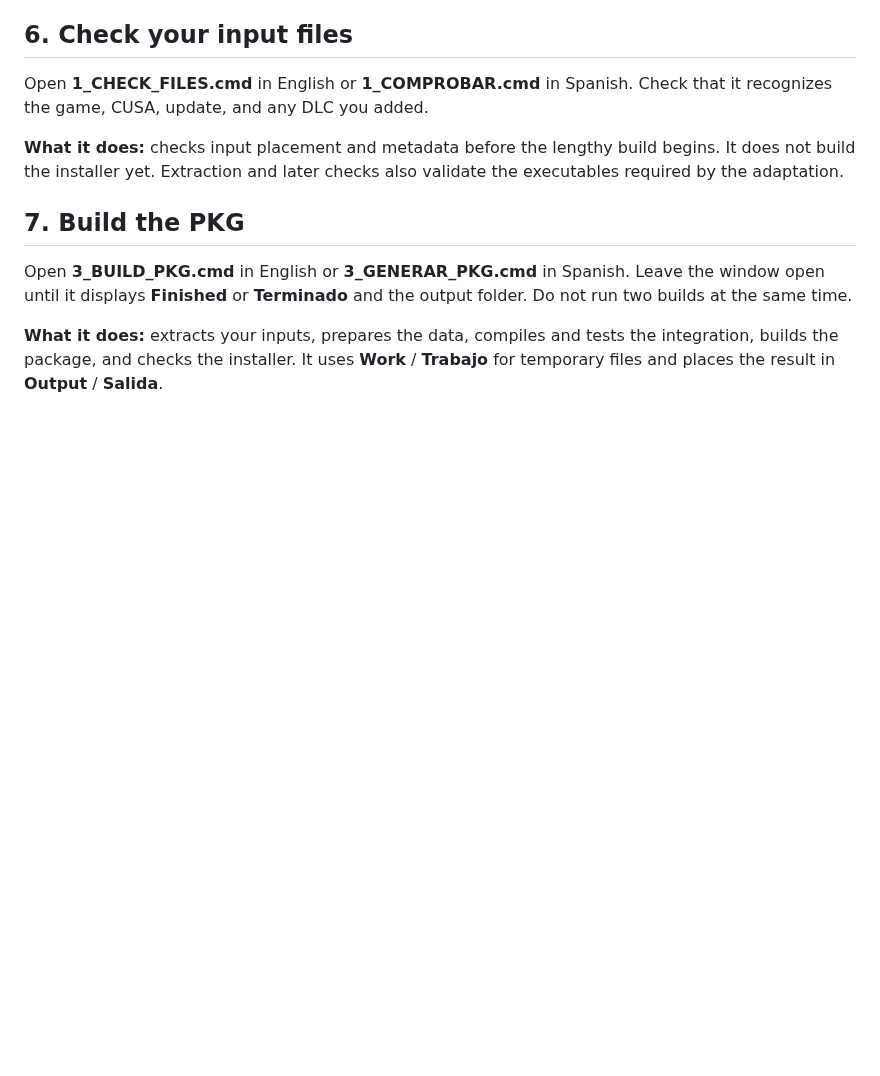
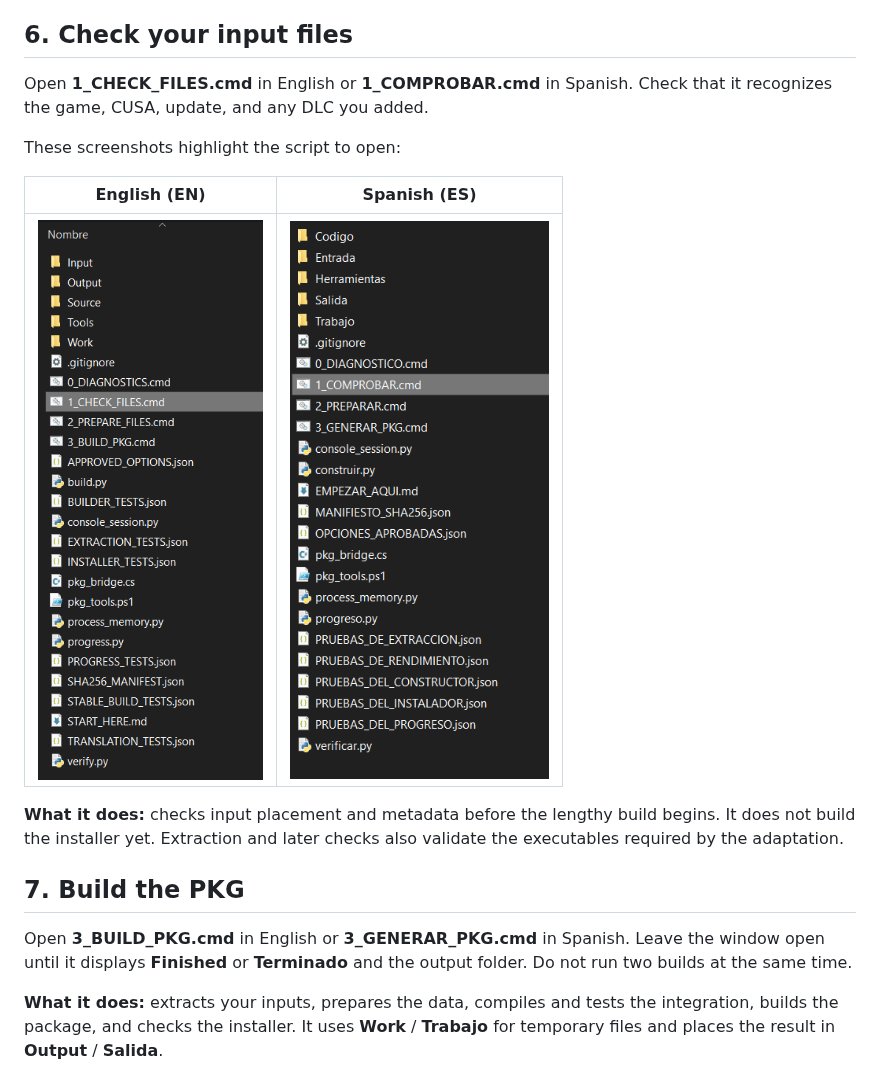
Before and after one commit to Trollfachender777/CTR-RyuNET-PS4, a Markdown page: GUIA_DE_USO.md, the part around the change. Drawn GitHub-style; pictures changed too: tutorial-check-en.png (added), tutorial-check-es.png (added); blank space fills up the shorter version.

Commit message:
Illustrate the EN and ES file-check scripts
Add the two supplied screenshots to step 6, highlighting 1_CHECK_FILES.cmd and 1_COMPROBAR.cmd. Keep the earlier tutorial images.

```diff
--- a/GUIA_DE_USO.md
+++ b/GUIA_DE_USO.md
@@ -92,6 +92,12 @@ Return to the main folder and open **0_DIAGNOSTICS.cmd** in English or **0_DIAGN
 
 Open **1_CHECK_FILES.cmd** in English or **1_COMPROBAR.cmd** in Spanish. Check that it recognizes the game, CUSA, update, and any DLC you added.
 
+These screenshots highlight the script to open:
+
+| English (EN) | Spanish (ES) |
+| :---: | :---: |
+| <img src="tutorial-check-en.png" alt="English file check: 1_CHECK_FILES.cmd selected" width="300"> | <img src="tutorial-check-es.png" alt="Spanish file check: 1_COMPROBAR.cmd selected" width="300"> |
+
 **What it does:** checks input placement and metadata before the lengthy build begins. It does not build the installer yet. Extraction and later checks also validate the executables required by the adaptation.
 
 ## 7. Build the PKG
```
